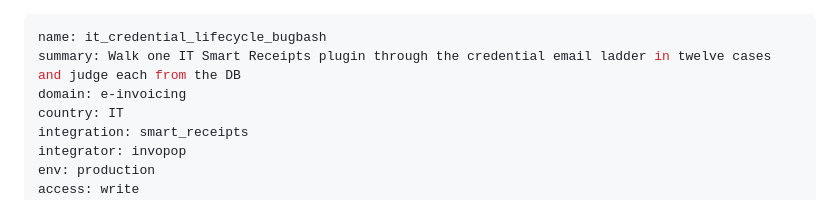
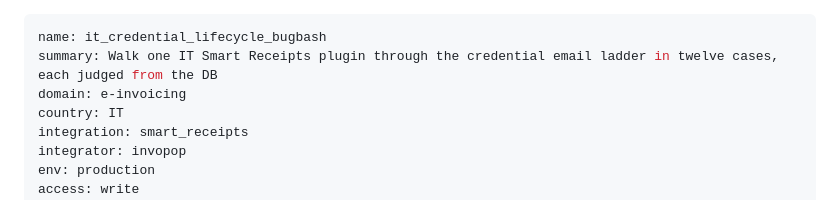
Before and after one commit to BleronQorri/ops, a Markdown page: orion/it_credential_lifecycle_bugbash/AGENTS.md, the part around the change. GitHub-like rendering.

Commit message:
docs(orion): reword it_credential_lifecycle_bugbash summary
Co-Authored-By: Claude Opus 5.5 <noreply@anthropic.com>

```diff
--- a/orion/it_credential_lifecycle_bugbash/AGENTS.md
+++ b/orion/it_credential_lifecycle_bugbash/AGENTS.md
@@ -1,6 +1,6 @@
 ---
 name: it_credential_lifecycle_bugbash
-summary: Walk one IT Smart Receipts plugin through the credential email ladder in twelve cases and judge each from the DB
+summary: Walk one IT Smart Receipts plugin through the credential email ladder in twelve cases, each judged from the DB
 domain: e-invoicing
 country: IT
 integration: smart_receipts
```
